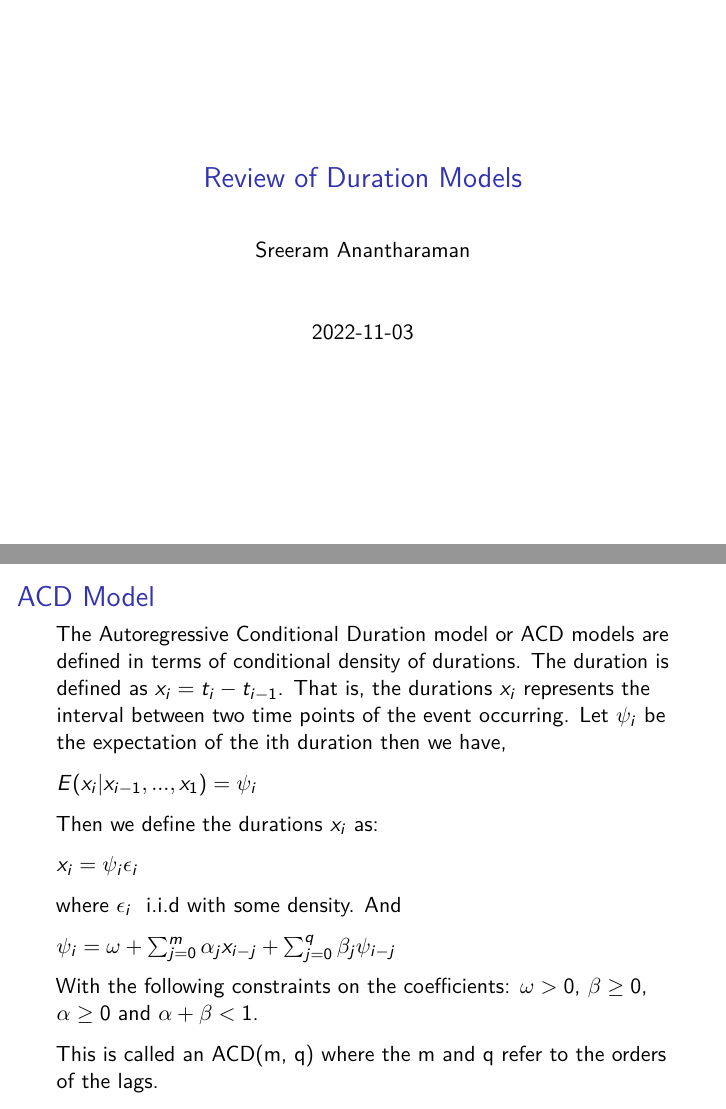
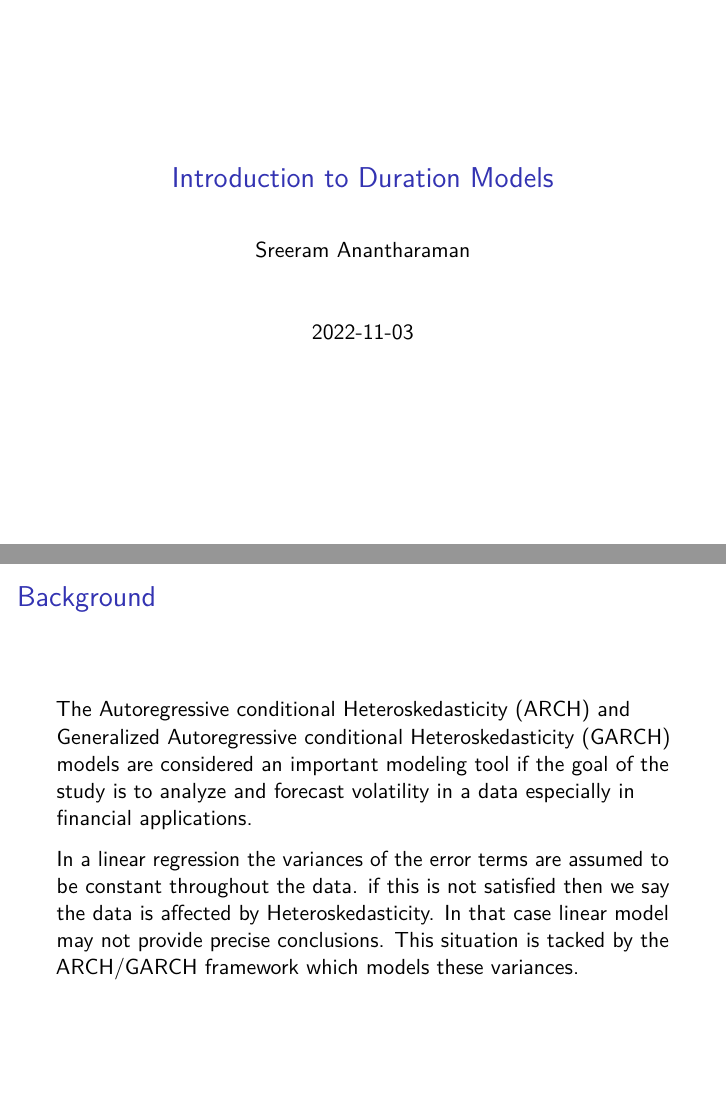
Before and after one commit to statds/course-paper-or-presentation-SreeramAnantharaman, an R Markdown document (Presentation.Rmd): pages 1 and 5 of 19 before the commit and pages 1 and 5 of 20 after it, joined at a grey line. Rendered offline with R 4.5, knitr and Pandoc, then LaTeX, with nearby package versions.

Commit message:
Adding background slide

```diff
--- a/Presentation.Rmd
+++ b/Presentation.Rmd
@@ -1,5 +1,5 @@
 ---
-title: "Review of Duration Models"
+title: "Introduction to Duration Models"
 author: "Sreeram Anantharaman"
 date: '2022-11-03'
 output: beamer_presentation
@@ -23,6 +23,14 @@ With an increase in data availability and computing power the amount of high fre
 
 \
 Also these types of data occur in irregular time instances. So the arrival time of these transactions are considered as random variables which follow a point process. The main goal of this model is to understand and forecast the intervals of transaction arrivals.\
+
+## Background
+
+The Autoregressive conditional Heteroskedasticity (ARCH) and Generalized Autoregressive conditional Heteroskedasticity (GARCH) models are considered an important modeling tool if the goal of the study is to analyze and forecast volatility in a data especially in financial applications.
+
+In a linear regression the variances of the error terms are assumed to be constant throughout the data. if this is not satisfied then we say the data is affected by Heteroskedasticity. In that case linear model may not provide precise conclusions. This situation is tacked by the ARCH/GARCH framework which models these variances.
+
+
 
 ## ACD Model
 
```
Also changed, not shown: Presentation.Rmd (2 more changed lines).
